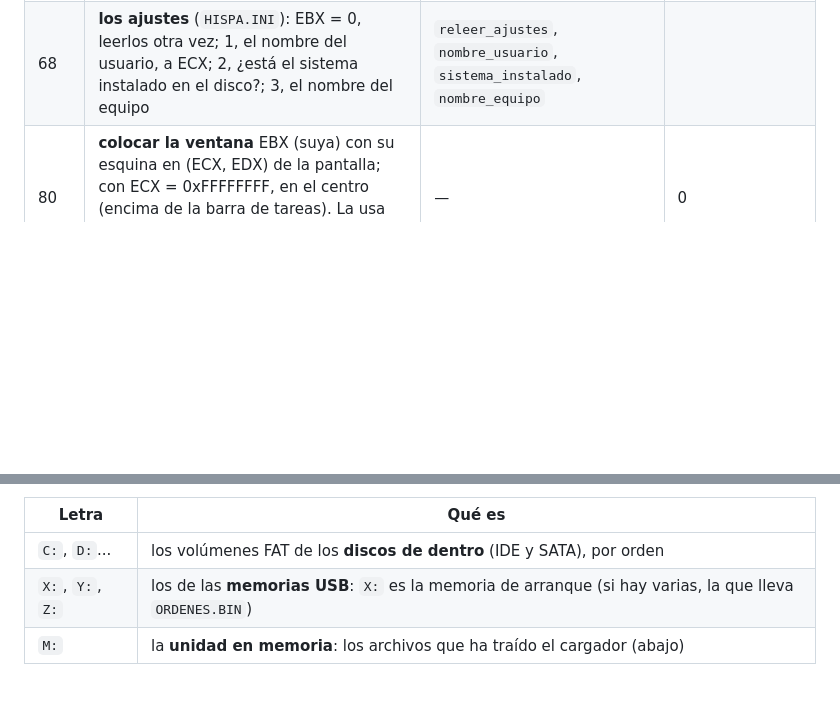
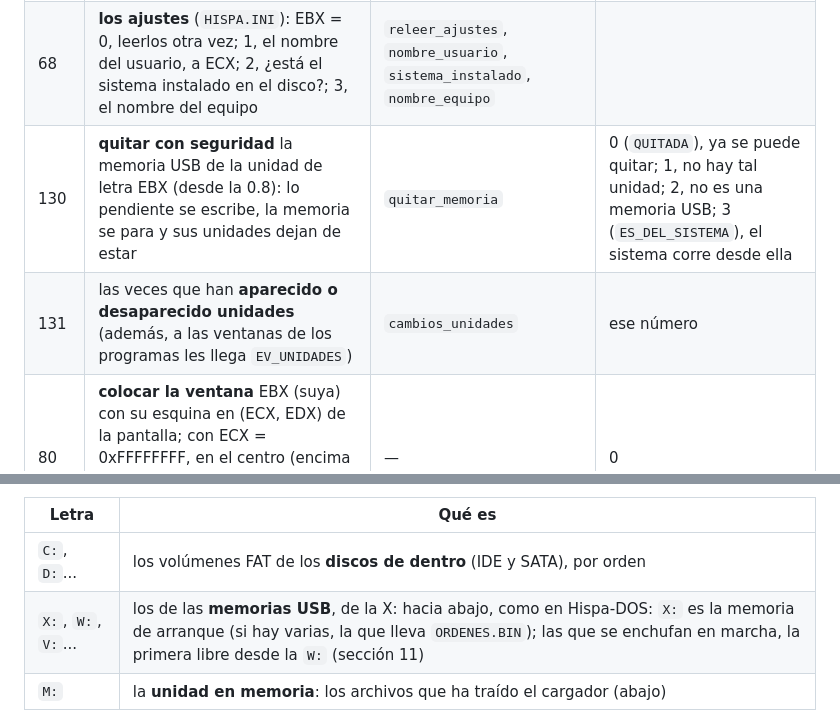
Before and after one commit to instcide-Es/hispados, a Markdown page: docs/PENTIUM.md, 2 parts joined by grey strips. GitHub-like rendering; blank space fills up the shorter version.

```diff
--- a/docs/PENTIUM.md
+++ b/docs/PENTIUM.md
@@ -416,6 +419,8 @@ lenguaje, y lo demás lo da el módulo **Llamadas** (`llamadas.cas`).
 | 66 | **reiniciar** el equipo | `reiniciar` | (no vuelve) |
 | 67 | **poner en hora el reloj del PC**: la fecha (EBX) y la hora (ECX), como las guarda la FAT | `poner_reloj` | 0 |
 | 68 | **los ajustes** (`HISPA.INI`): EBX = 0, leerlos otra vez; 1, el nombre del usuario, a ECX; 2, ¿está el sistema instalado en el disco?; 3, el nombre del equipo | `releer_ajustes`, `nombre_usuario`, `sistema_instalado`, `nombre_equipo` | |
+| 130 | **quitar con seguridad** la memoria USB de la unidad de letra EBX (desde la 0.8): lo pendiente se escribe, la memoria se para y sus unidades dejan de estar | `quitar_memoria` | 0 (`QUITADA`), ya se puede quitar; 1, no hay tal unidad; 2, no es una memoria USB; 3 (`ES_DEL_SISTEMA`), el sistema corre desde ella |
+| 131 | las veces que han **aparecido o desaparecido unidades** (además, a las ventanas de los programas les llega `EV_UNIDADES`) | `cambios_unidades` | ese número |
 | 80 | **colocar la ventana** EBX (suya) con su esquina en (ECX, EDX) de la pantalla; con ECX = 0xFFFFFFFF, en el centro (encima de la barra de tareas). La usa HVPRUN (sección 10, «La oficina de Hispa-386») | — | 0 |
 
 (La 11, con ECX = 1, no se queda esperando: da `SIGUE` si la tarea no ha acabado
@@ -541,7 +546,7 @@ SATA); con **`sinusb`**, ni toca el USB.
 | Letra | Qué es |
 |---|---|
 | `C:`, `D:`... | los volúmenes FAT de los **discos de dentro** (IDE y SATA), por orden |
-| `X:`, `Y:`, `Z:` | los de las **memorias USB**: `X:` es la memoria de arranque (si hay varias, la que lleva `ORDENES.BIN`) |
+| `X:`, `W:`, `V:`... | los de las **memorias USB**, de la X: hacia abajo, como en Hispa-DOS: `X:` es la memoria de arranque (si hay varias, la que lleva `ORDENES.BIN`); las que se enchufan en marcha, la primera libre desde la `W:` (sección 11) |
 | `M:` | la **unidad en memoria**: los archivos que ha traído el cargador (abajo) |
 
 De cada disco se miran sus **particiones**: si el disco entero es un volumen FAT
```
Also changed, not shown: other parts of docs/PENTIUM.md (+65 -6 lines), docs/pentium/usb-caliente.png (added), 1 other file.
